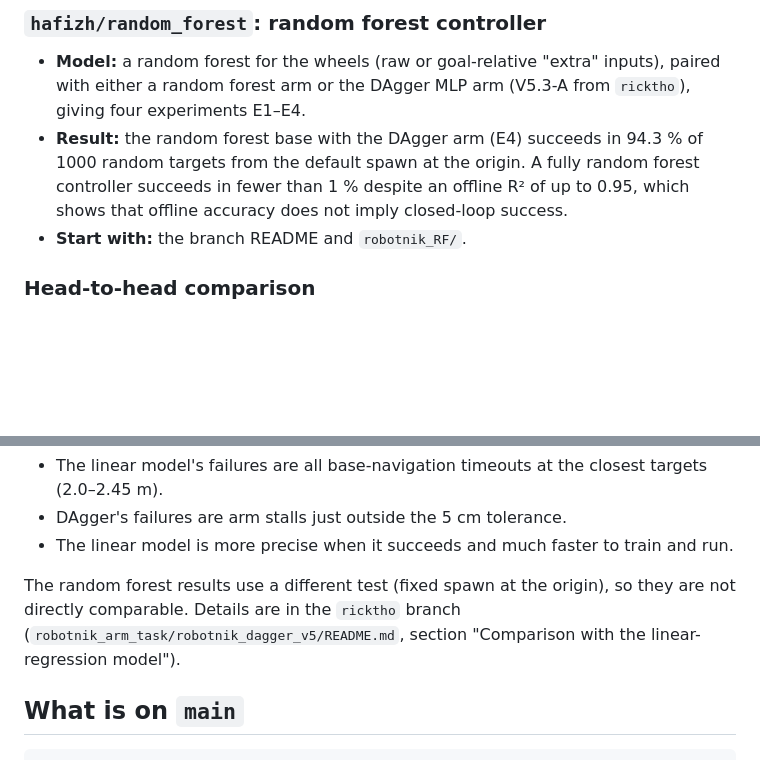
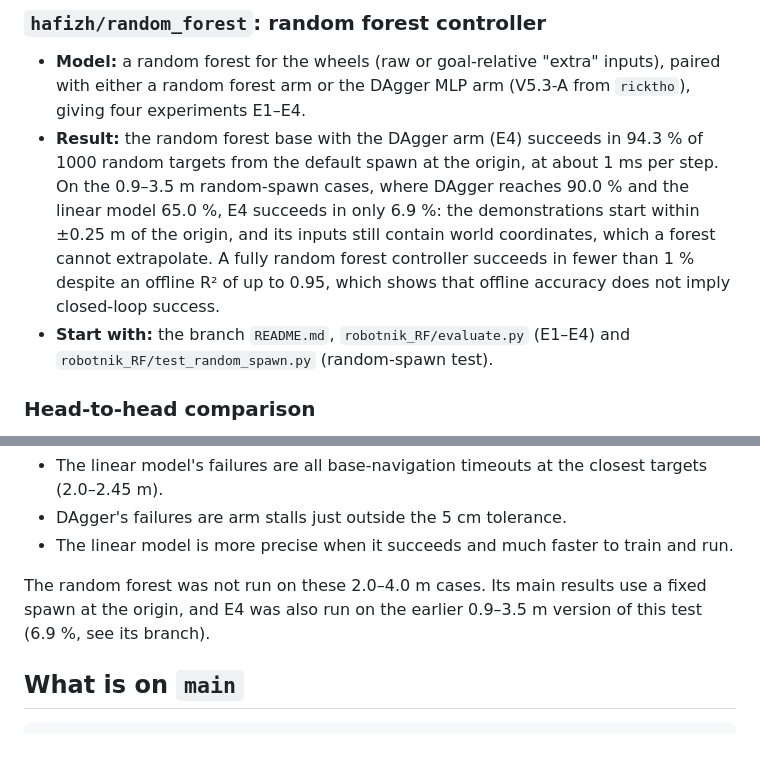
Before and after one commit to parapara29/Machine-Learning-Final-Task, a Markdown page: README.md, 2 parts joined by grey strips. Rendered like a GitHub page; blank space fills up the shorter version.

Commit message:
Revise random forest controller results and usage
Updated results and instructions for the random forest controller in the README.

```diff
--- a/README.md
+++ b/README.md
@@ -31,8 +31,8 @@ Each group member developed one approach on their own branch. This `main` branch
 ### `hafizh/random_forest`: random forest controller
 
 - **Model:** a random forest for the wheels (raw or goal-relative "extra" inputs), paired with either a random forest arm or the DAgger MLP arm (V5.3-A from `ricktho`), giving four experiments E1–E4.
-- **Result:** the random forest base with the DAgger arm (E4) succeeds in 94.3 % of 1000 random targets from the default spawn at the origin. A fully random forest controller succeeds in fewer than 1 % despite an offline R² of up to 0.95, which shows that offline accuracy does not imply closed-loop success.
-- **Start with:** the branch README and `robotnik_RF/`.
+- **Result:** the random forest base with the DAgger arm (E4) succeeds in 94.3 % of 1000 random targets from the default spawn at the origin, at about 1 ms per step. On the 0.9–3.5 m random-spawn cases, where DAgger reaches 90.0 % and the linear model 65.0 %, E4 succeeds in only 6.9 %: the demonstrations start within ±0.25 m of the origin, and its inputs still contain world coordinates, which a forest cannot extrapolate. A fully random forest controller succeeds in fewer than 1 % despite an offline R² of up to 0.95, which shows that offline accuracy does not imply closed-loop success.
+- **Start with:** the branch `README.md`, `robotnik_RF/evaluate.py` (E1–E4) and `robotnik_RF/test_random_spawn.py` (random-spawn test).
 
 ### Head-to-head comparison
 
@@ -49,7 +49,9 @@ The linear model and the DAgger policy were run on the same 1000 cases of `test_
 - DAgger's failures are arm stalls just outside the 5 cm tolerance.
 - The linear model is more precise when it succeeds and much faster to train and run.
 
-The random forest results use a different test (fixed spawn at the origin), so they are not directly comparable. Details are in the `ricktho` branch (`robotnik_arm_task/robotnik_dagger_v5/README.md`, section "Comparison with the linear-regression model").
+
+The random forest was not run on these 2.0–4.0 m cases. Its main results use a fixed spawn at the origin, and E4 was also run on the earlier 0.9–3.5 m version of this test (6.9 %, see its branch).
+
 
 ## What is on `main`
 
```
